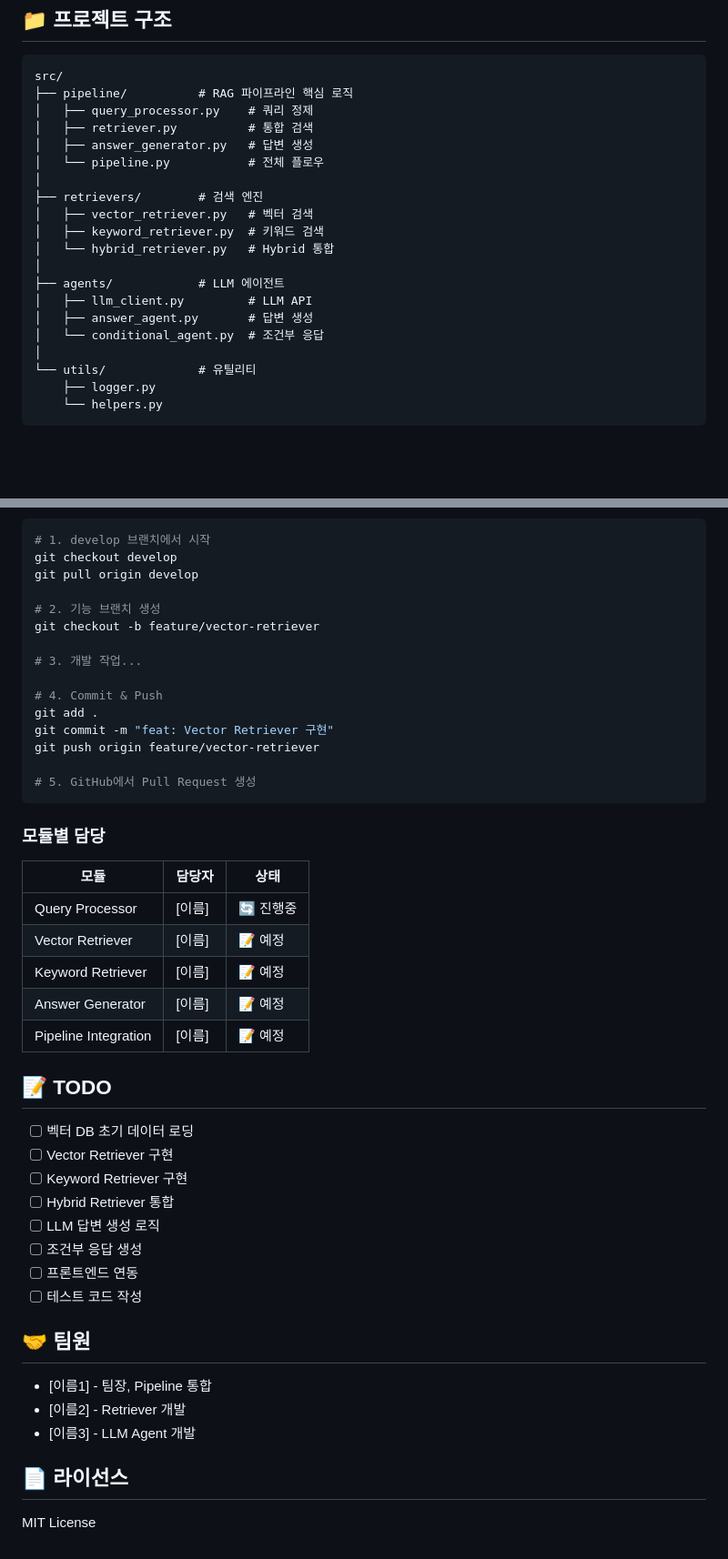
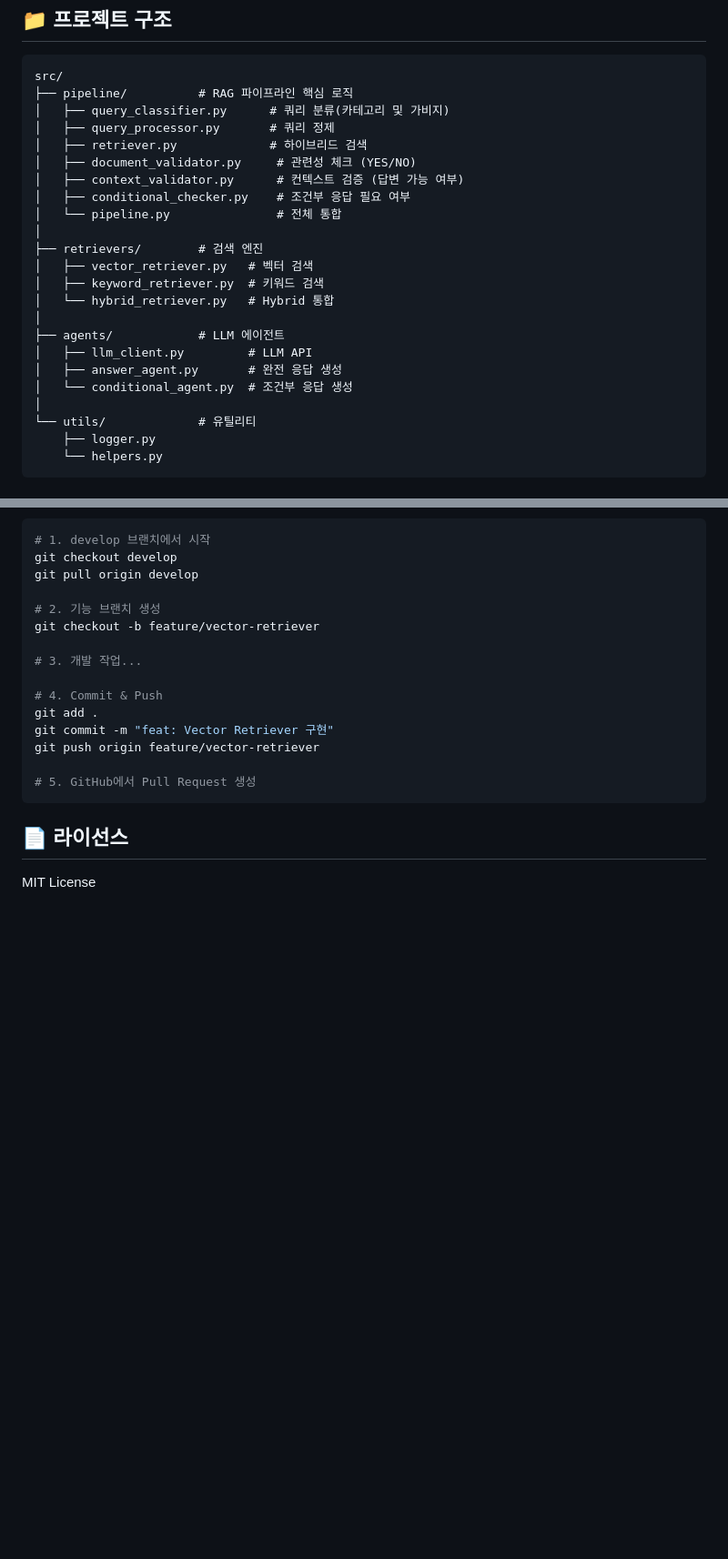
Before and after one commit to DSLab-MultiAgent/chatbot-project, a Markdown page: README.md, 2 parts joined by grey strips. Shown at 91% size. Rendered like a GitHub page; blank space fills up the shorter version.

Commit message:
docs: develop 브랜치 내용 반영 및 불필요 섹션 제거
- 파이프라인 플로우 섹션 추가
- 프로젝트 구조에 새로운 모듈들 반영
- TODO, 모듈별 담당, 팀원 섹션 제거

https://claude.ai/code/session_01SKvqC7U763MPvYVKw1DwPQ

````diff
--- a/README.md
+++ b/README.md
@@ -78,10 +104,13 @@ uvicorn src.main:app --reload --host 0.0.0.0 --port 8000
 ```
 src/
 ├── pipeline/          # RAG 파이프라인 핵심 로직
-│   ├── query_processor.py    # 쿼리 정제
-│   ├── retriever.py          # 통합 검색
-│   ├── answer_generator.py   # 답변 생성
-│   └── pipeline.py           # 전체 플로우
+│   ├── query_classifier.py      # 쿼리 분류(카테고리 및 가비지)
+│   ├── query_processor.py       # 쿼리 정제
+│   ├── retriever.py             # 하이브리드 검색
+│   ├── document_validator.py     # 관련성 체크 (YES/NO)
+│   ├── context_validator.py      # 컨텍스트 검증 (답변 가능 여부)
+│   ├── conditional_checker.py    # 조건부 응답 필요 여부
+│   └── pipeline.py               # 전체 통합
 │
 ├── retrievers/        # 검색 엔진
 │   ├── vector_retriever.py   # 벡터 검색
@@ -90,8 +119,8 @@ src/
 │
 ├── agents/            # LLM 에이전트
 │   ├── llm_client.py         # LLM API
-│   ├── answer_agent.py       # 답변 생성
-│   └── conditional_agent.py  # 조건부 응답
+│   ├── answer_agent.py       # 완전 응답 생성
+│   └── conditional_agent.py  # 조건부 응답 생성
 │
 └── utils/             # 유틸리티
     ├── logger.py
@@ -124,33 +153,6 @@ git push origin feature/vector-retriever
 # 5. GitHub에서 Pull Request 생성
 ```
 
-### 모듈별 담당
-
-| 모듈 | 담당자 | 상태 |
-|------|--------|------|
-| Query Processor | [이름] | 🔄 진행중 |
-| Vector Retriever | [이름] | 📝 예정 |
-| Keyword Retriever | [이름] | 📝 예정 |
-| Answer Generator | [이름] | 📝 예정 |
-| Pipeline Integration | [이름] | 📝 예정 |
-
-## 📝 TODO
-
-- [ ] 벡터 DB 초기 데이터 로딩
-- [ ] Vector Retriever 구현
-- [ ] Keyword Retriever 구현
-- [ ] Hybrid Retriever 통합
-- [ ] LLM 답변 생성 로직
-- [ ] 조건부 응답 생성
-- [ ] 프론트엔드 연동
-- [ ] 테스트 코드 작성
-
-## 🤝 팀원
-
-- [이름1] - 팀장, Pipeline 통합
-- [이름2] - Retriever 개발
-- [이름3] - LLM Agent 개발
-
 ## 📄 라이선스
 
 MIT License
````
Also changed, not shown: other parts of README.md (+26 -0 lines).
